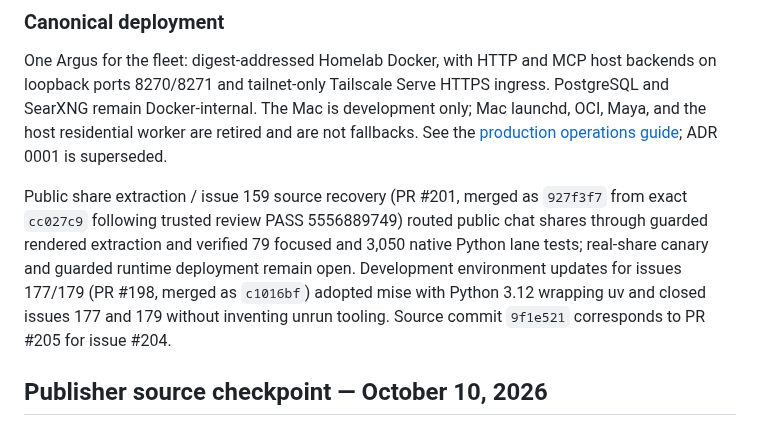
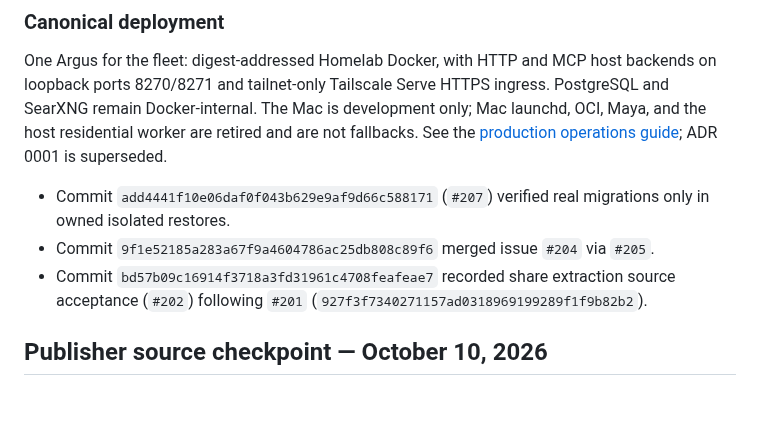
Before and after one commit to Khamel83/argus, a Markdown page: CONTEXT.md, the part around the change. Rendered like a GitHub page; blank space fills up the shorter version.

Commit message:
docs: reconcile repository context and TODOs
Janitor-Publication: 52155c7aa6174eb91373fc5bac28bdecc5da9e4ff96d13fa3281f0aaf9cbb422

```diff
--- a/CONTEXT.md
+++ b/CONTEXT.md
@@ -260,7 +260,9 @@ development only; Mac launchd, OCI, Maya, and the host residential worker are
 retired and are not fallbacks. See the
 [production operations guide](docs/operations.md); ADR 0001 is superseded.
 <!-- janitor:begin:recent -->
-Public share extraction / issue 159 source recovery (PR #201, merged as `927f3f7` from exact `cc027c9` following trusted review PASS 5556889749) routed public chat shares through guarded rendered extraction and verified 79 focused and 3,050 native Python lane tests; real-share canary and guarded runtime deployment remain open. Development environment updates for issues 177/179 (PR #198, merged as `c1016bf`) adopted mise with Python 3.12 wrapping uv and closed issues 177 and 179 without inventing unrun tooling. Source commit `9f1e521` corresponds to PR #205 for issue #204.
+- Commit `add4441f10e06daf0f043b629e9af9d66c588171` (`#207`) verified real migrations only in owned isolated restores.
+- Commit `9f1e52185a283a67f9a4604786ac25db808c89f6` merged issue `#204` via `#205`.
+- Commit `bd57b09c16914f3718a3fd31961c4708feafeae7` recorded share extraction source acceptance (`#202`) following `#201` (`927f3f7340271157ad0318969199289f1f9b82b2`).
 <!-- janitor:end:recent -->
 ## Publisher source checkpoint — October 10, 2026
 
```
